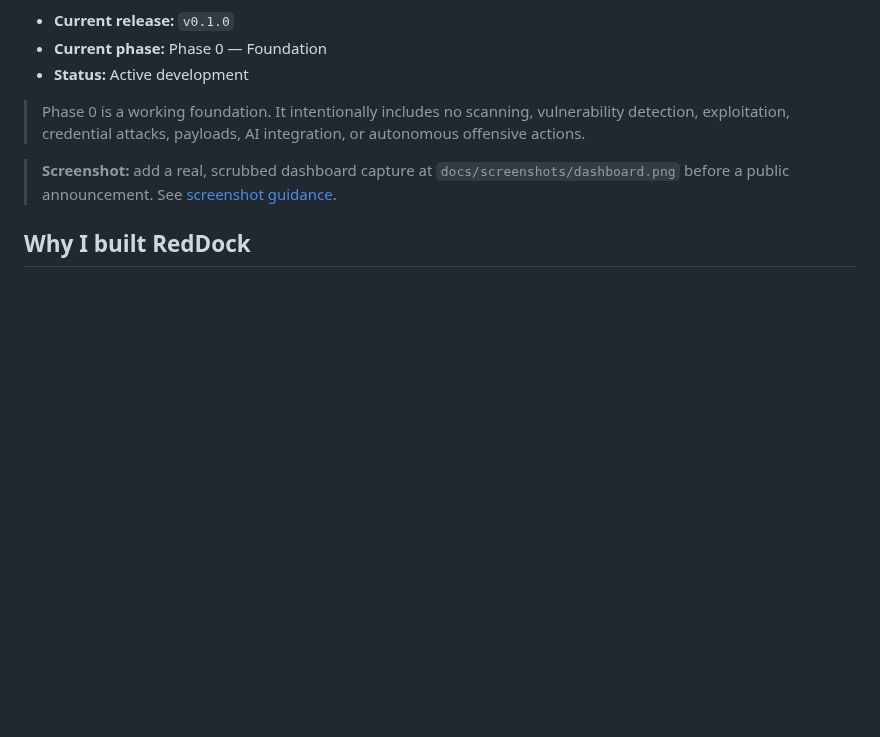
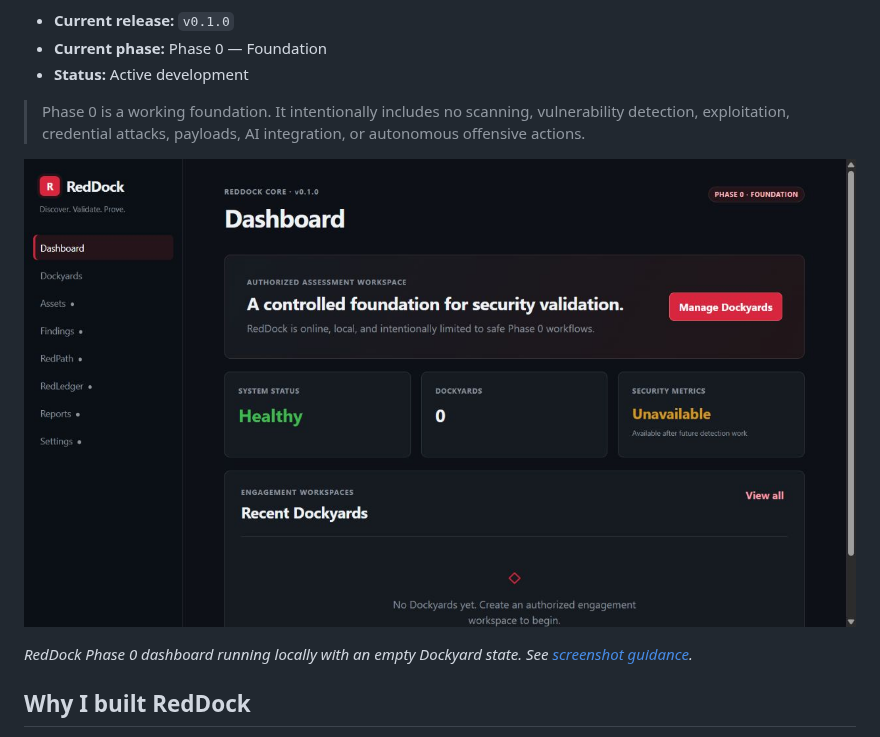
Before and after one commit to chriswayneh/RedDock, a Markdown page: README.md, the part around the change. Rendered like a GitHub page; pictures changed too: docs/screenshots/dashboard.png (added); blank space fills up the shorter version.

Commit message:
Finalize RedDock public launch preparation

```diff
--- a/README.md
+++ b/README.md
@@ -10,7 +10,9 @@ RedDock is a container-native security assessment and validation platform design
 
 > Phase 0 is a working foundation. It intentionally includes no scanning, vulnerability detection, exploitation, credential attacks, payloads, AI integration, or autonomous offensive actions.
 
-> **Screenshot:** add a real, scrubbed dashboard capture at `docs/screenshots/dashboard.png` before a public announcement. See [screenshot guidance](docs/screenshots/README.md).
+![RedDock Phase 0 dashboard](docs/screenshots/dashboard.png)
+
+*RedDock Phase 0 dashboard running locally with an empty Dockyard state. See [screenshot guidance](docs/screenshots/README.md).*
 
 ## Why I built RedDock
 
```
